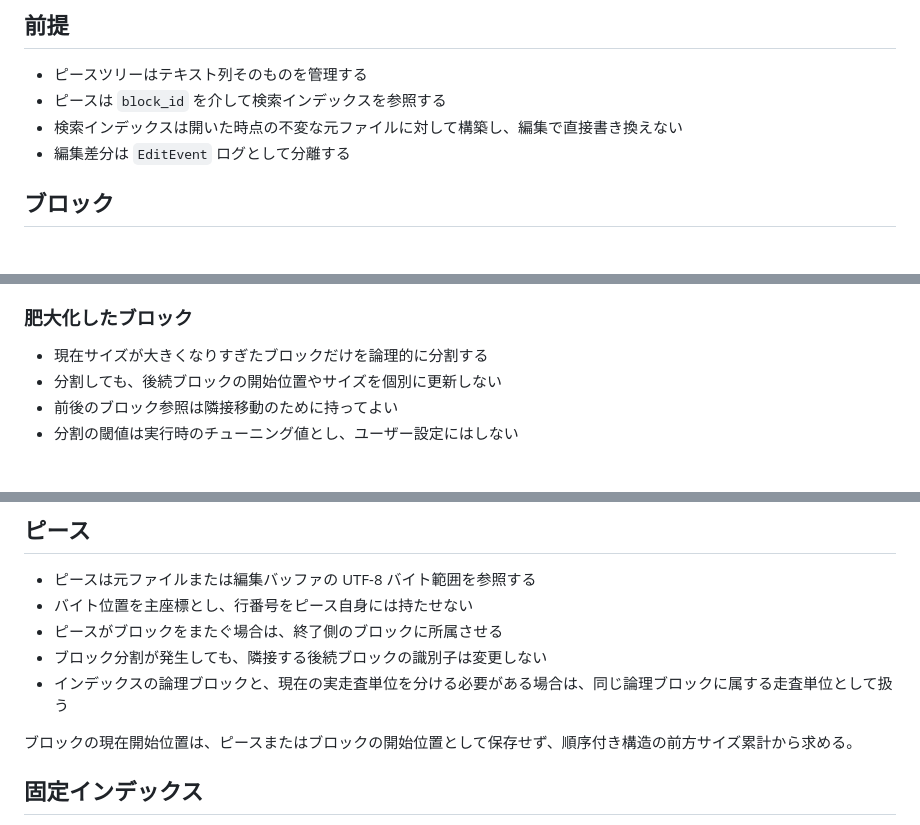
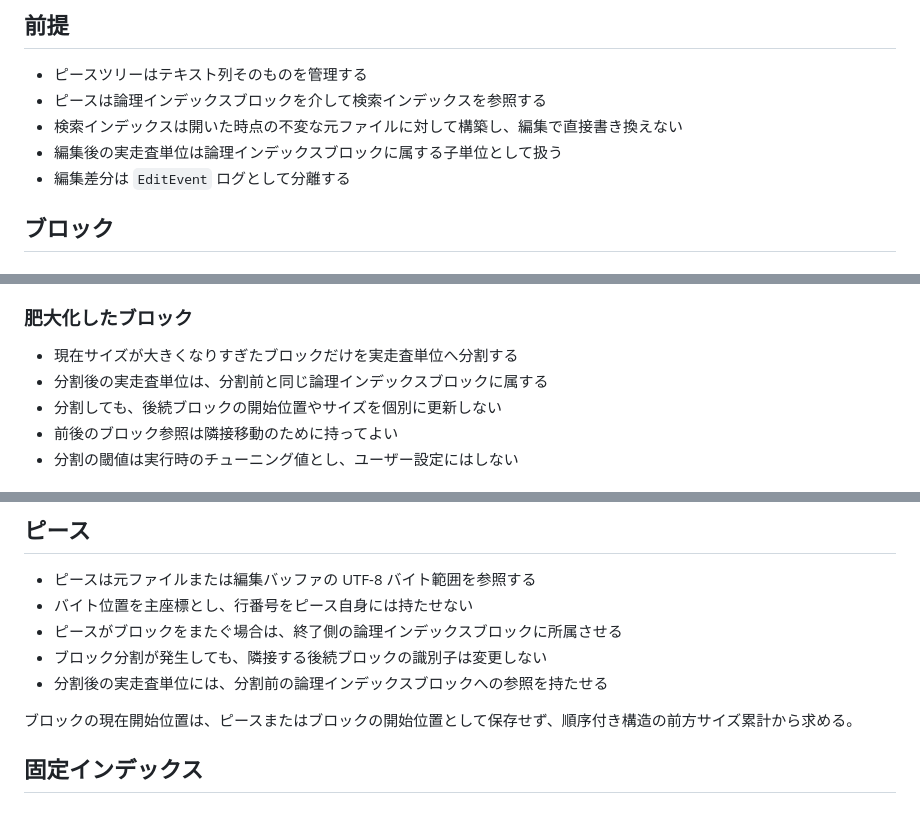
Before and after one commit to Motoyuki-Oya/math-editor, a Markdown page: docs/piece-tree-search-index.md, 3 parts joined by grey strips. Rendered like a GitHub page.

Commit message:
分割後の走査単位と論理ブロックの関係を確定
- 肥大化したブロックを同じ論理インデックスブロック内で分割

- 実走査単位から論理インデックスブロックを参照する方針を記録

Generated with https://devin.ai

Co-Authored-By: Devin <158243242+devin-ai-integration[bot]@users.noreply.github.com>

```diff
--- a/docs/piece-tree-search-index.md
+++ b/docs/piece-tree-search-index.md
@@ -7,8 +7,9 @@
 ## 前提
 
 - ピースツリーはテキスト列そのものを管理する
-- ピースは `block_id` を介して検索インデックスを参照する
+- ピースは論理インデックスブロックを介して検索インデックスを参照する
 - 検索インデックスは開いた時点の不変な元ファイルに対して構築し、編集で直接書き換えない
+- 編集後の実走査単位は論理インデックスブロックに属する子単位として扱う
 - 編集差分は `EditEvent` ログとして分離する
 
 ## ブロック
@@ -23,7 +24,8 @@
 
 ### 肥大化したブロック
 
-- 現在サイズが大きくなりすぎたブロックだけを論理的に分割する
+- 現在サイズが大きくなりすぎたブロックだけを実走査単位へ分割する
+- 分割後の実走査単位は、分割前と同じ論理インデックスブロックに属する
 - 分割しても、後続ブロックの開始位置やサイズを個別に更新しない
 - 前後のブロック参照は隣接移動のために持ってよい
 - 分割の閾値は実行時のチューニング値とし、ユーザー設定にはしない
@@ -51,9 +53,9 @@
 
 - ピースは元ファイルまたは編集バッファの UTF-8 バイト範囲を参照する
 - バイト位置を主座標とし、行番号をピース自身には持たせない
-- ピースがブロックをまたぐ場合は、終了側のブロックに所属させる
+- ピースがブロックをまたぐ場合は、終了側の論理インデックスブロックに所属させる
 - ブロック分割が発生しても、隣接する後続ブロックの識別子は変更しない
-- インデックスの論理ブロックと、現在の実走査単位を分ける必要がある場合は、同じ論理ブロックに属する走査単位として扱う
+- 分割後の実走査単位には、分割前の論理インデックスブロックへの参照を持たせる
 
 ブロックの現在開始位置は、ピースまたはブロックの開始位置として保存せず、順序付き構造の前方サイズ累計から求める。
 
```
